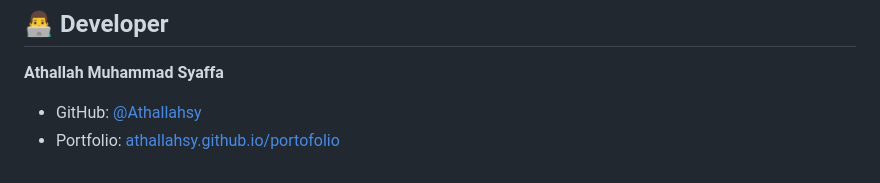
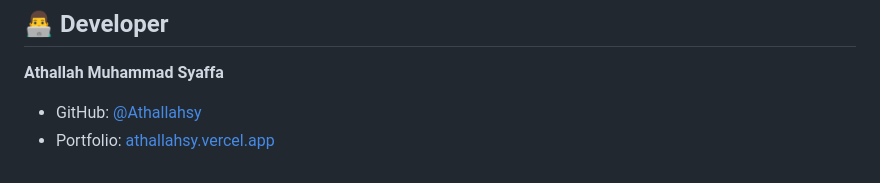
Before and after one commit to Athallahsy/finote, a Markdown page: README.md, the part around the change. Drawn GitHub-style.

```diff
--- a/README.md
+++ b/README.md
@@ -104,4 +104,4 @@ This project is licensed under the [MIT License](LICENSE).
 
 **Athallah Muhammad Syaffa**
 - GitHub: [@Athallahsy](https://github.com/Athallahsy)
-- Portfolio: [athallahsy.github.io/portofolio](https://athallahsy.github.io/portofolio)
+- Portfolio: [athallahsy.vercel.app](https://athallahsy.vercel.app/)
```
